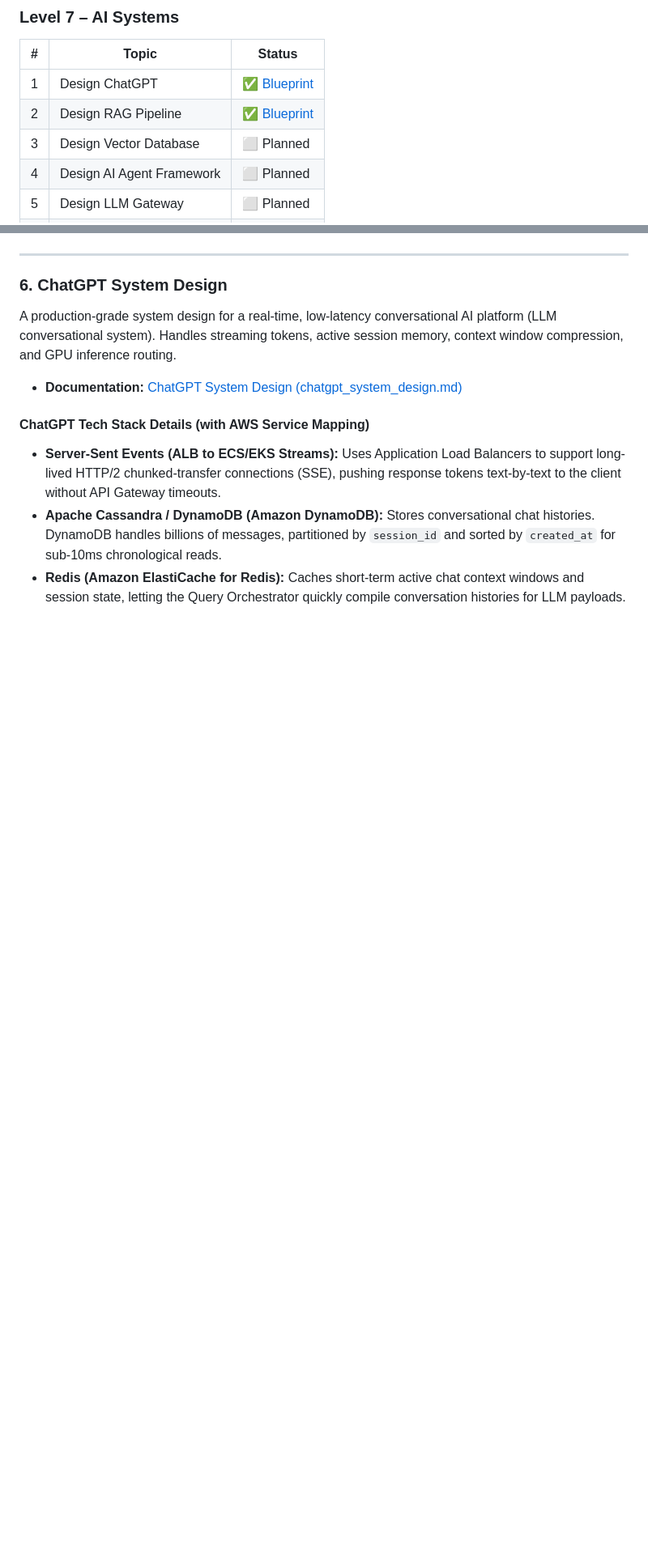
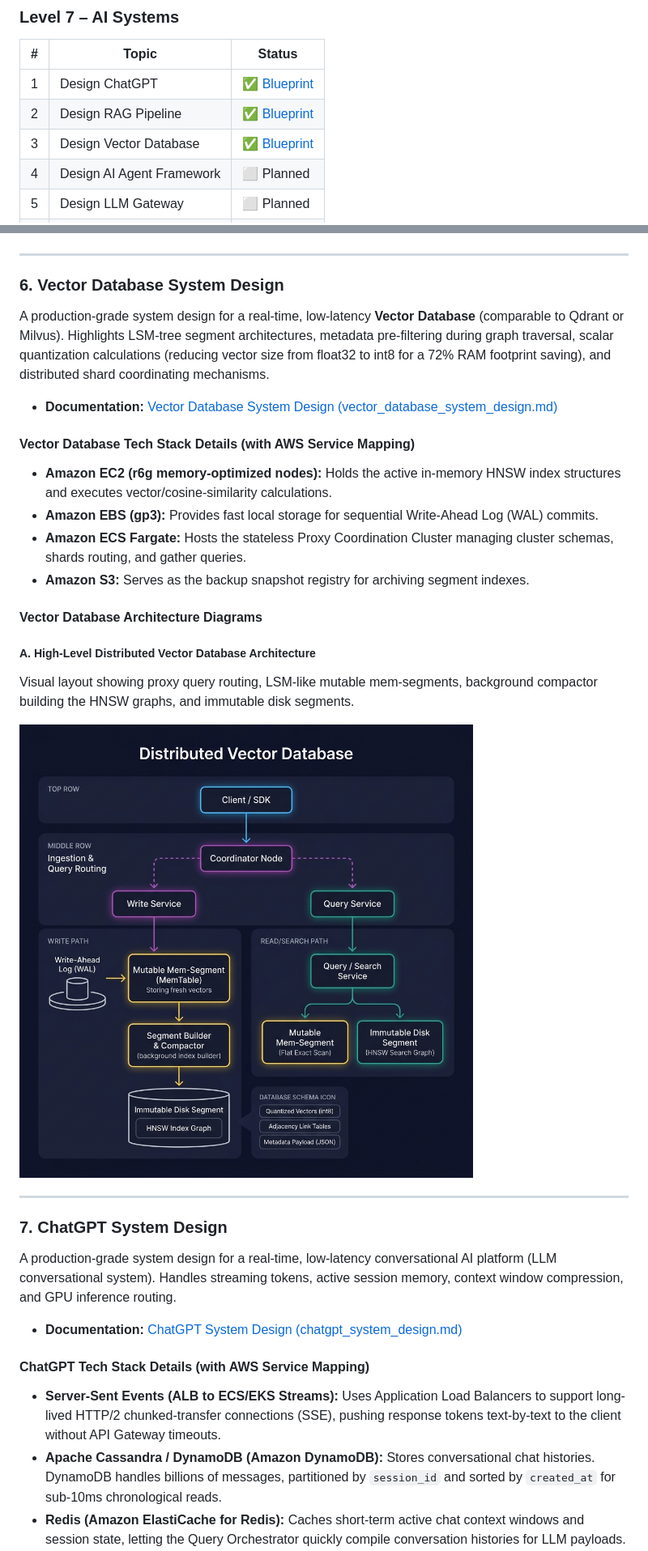
Before and after one commit to udaysinghkushwah/system-design-blueprints, a Markdown page: README.md, 2 parts joined by grey strips. Shown at 81% size. GitHub-like rendering; pictures changed too: vector_database/vector_database_system_architecture.png (added); blank space fills up the shorter version.

```diff
--- a/README.md
+++ b/README.md
@@ -120,7 +121,7 @@ A comprehensive roadmap of **100+ system design questions** organized by difficu
 |---|-------|--------|
 | 1 | Design ChatGPT | ✅ [Blueprint](./chat_gpt/chatgpt_system_design.md) |
 | 2 | Design RAG Pipeline | ✅ [Blueprint](./rag_pipeline/rag_pipeline_system_design.md) |
-| 3 | Design Vector Database | ⬜ Planned |
+| 3 | Design Vector Database | ✅ [Blueprint](./vector_database/vector_database_system_design.md) |
 | 4 | Design AI Agent Framework | ⬜ Planned |
 | 5 | Design LLM Gateway | ⬜ Planned |
 | 6 | Design Semantic Search | ⬜ Planned |
@@ -422,7 +423,27 @@ End-to-end query flow showing parallel dense/sparse retrieval, RRF fusion, cross
 
 ---
 
-### 6. ChatGPT System Design
+### 6. Vector Database System Design
+A production-grade system design for a real-time, low-latency **Vector Database** (comparable to Qdrant or Milvus). Highlights LSM-tree segment architectures, metadata pre-filtering during graph traversal, scalar quantization calculations (reducing vector size from float32 to int8 for a 72% RAM footprint saving), and distributed shard coordinating mechanisms.
+
+* **Documentation:** [Vector Database System Design (vector_database_system_design.md)](./vector_database/vector_database_system_design.md)
+
+#### Vector Database Tech Stack Details (with AWS Service Mapping)
+* **Amazon EC2 (r6g memory-optimized nodes):** Holds the active in-memory HNSW index structures and executes vector/cosine-similarity calculations.
+* **Amazon EBS (gp3):** Provides fast local storage for sequential Write-Ahead Log (WAL) commits.
+* **Amazon ECS Fargate:** Hosts the stateless Proxy Coordination Cluster managing cluster schemas, shards routing, and gather queries.
+* **Amazon S3:** Serves as the backup snapshot registry for archiving segment indexes.
+
+#### Vector Database Architecture Diagrams
+
+##### A. High-Level Distributed Vector Database Architecture
+Visual layout showing proxy query routing, LSM-like mutable mem-segments, background compactor building the HNSW graphs, and immutable disk segments.
+
+![Distributed Vector Database Architecture](./vector_database/vector_database_system_architecture.png)
+
+---
+
+### 7. ChatGPT System Design
 A production-grade system design for a real-time, low-latency conversational AI platform (LLM conversational system). Handles streaming tokens, active session memory, context window compression, and GPU inference routing.
 
 * **Documentation:** [ChatGPT System Design (chatgpt_system_design.md)](./chat_gpt/chatgpt_system_design.md)
```
Also changed, not shown: other parts of README.md (+4 -3 lines), vector_database/vector_database_system_design.md (added, +224 -0 lines).
